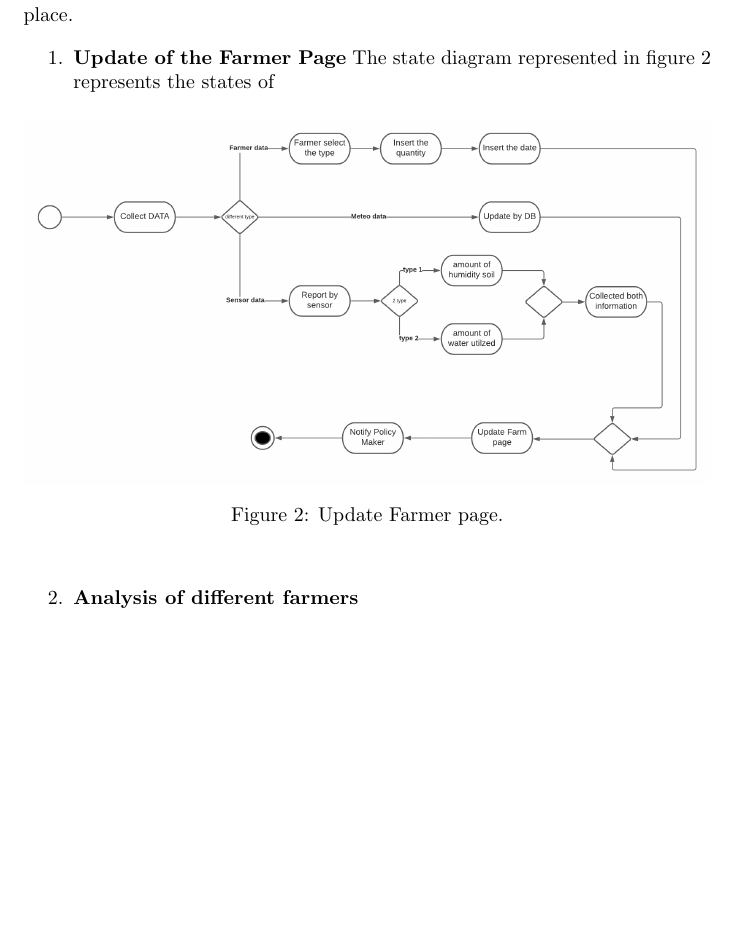
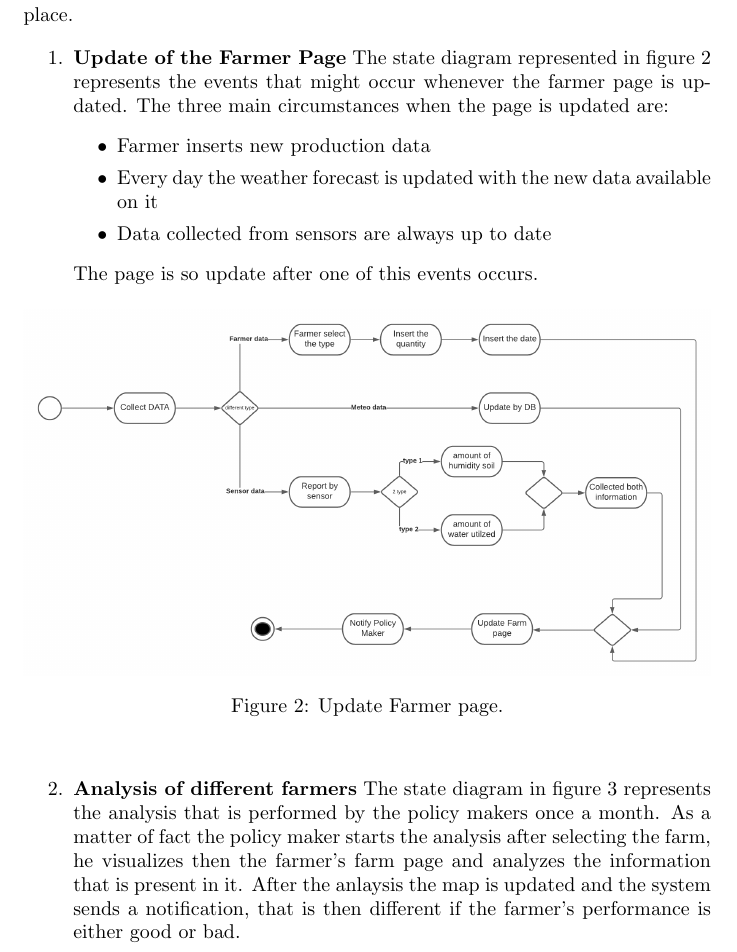
Before and after one commit to valeriadetomas/DetomasMartellozzo, a LaTeX document (main.tex, which reads overall_description.tex): part of page 9 of 60, cut so that both start at the same text, the shorter picture padded with empty space. Compiled offline with pdfLaTeX.

Commit message:
added description o f state diagrams

```diff
--- a/overall_description.tex
+++ b/overall_description.tex
@@ -29,7 +29,15 @@ while a certain event takes place.
 
 \begin{enumerate}
     \item \textbf{Update of the Farmer Page}
-        The state diagram represented in figure~\ref{fig:state1} represents the states of
+        The state diagram represented in figure~\ref{fig:state1} represents
+        the events that might occur whenever the farmer page is updated.
+        The three main circumstances when the page is updated are:
+        \begin {itemize}
+        \item Farmer inserts new production data
+        \item Every day the weather forecast is updated with the new data available on it
+        \item Data collected from sensors are always up to date
+        \end{itemize}
+        The page is so update after one of this events occurs.
 
     \begin{figure}[H]
         \begin{center}
@@ -40,6 +48,11 @@ while a certain event takes place.
     \end{figure}
 
     \item \textbf{Analysis of different farmers}
+    The state diagram in figure \ref{fig:state2} represents the analysis that is performed
+    by the policy makers once a month.
+    As a matter of fact the policy maker starts the analysis after selecting the farm, he visualizes then the farmer's farm page and analyzes the information
+    that is present in it. After the anlaysis the map is updated and the system sends a notification, that is then different if the
+    farmer’s performance is either good or bad.
 
     \begin{figure}[H]
         \begin{center}
```
Also changed, not shown: overall_description.tex (3 more changed lines).
